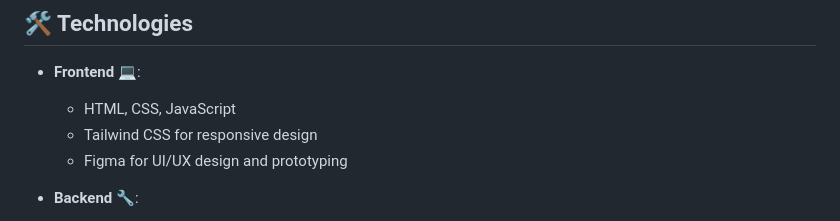
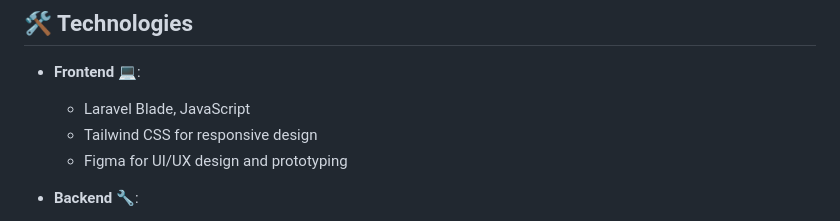
Before and after one commit to rizkingrh/inventaris-pste, a Markdown page: README.md, the part around the change. Drawn GitHub-style.

```diff
--- a/README.md
+++ b/README.md
@@ -48,7 +48,7 @@ This project was created as part of a college database design course to address
 
 ## 🛠️ Technologies
 - **Frontend** 💻:
-  - HTML, CSS, JavaScript
+  - Laravel Blade, JavaScript
   - Tailwind CSS for responsive design
   - Figma for UI/UX design and prototyping
 
```
